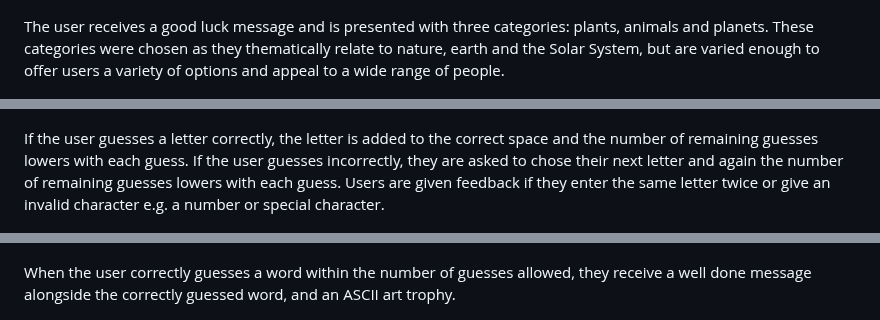
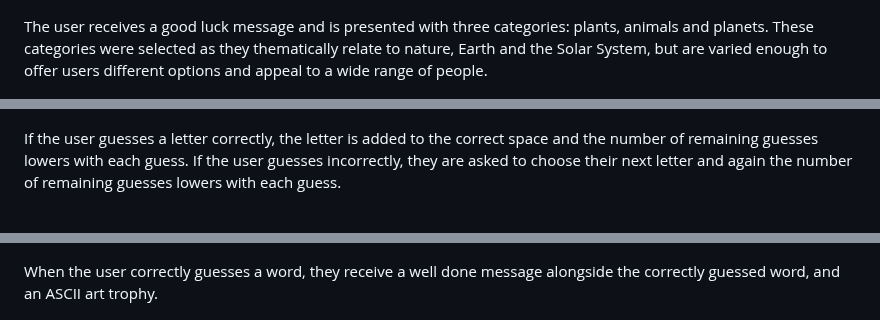
Before and after one commit to LauraO90/WordHunt, a Markdown page: README.md, 3 parts joined by grey strips. Drawn GitHub-style.

```diff
--- a/README.md
+++ b/README.md
@@ -40,7 +39,7 @@ When the decide to start the game, the user is asked to input their name. This i
 
 ![Name](documentation/wordhunt-name.png)
 
-The user receives a good luck message and is presented with three categories: plants, animals and planets. These categories were chosen as they thematically relate to nature, earth and the Solar System, but are varied enough to offer users a variety of options and appeal to a wide range of people.
+The user receives a good luck message and is presented with three categories: plants, animals and planets. These categories were selected as they thematically relate to nature, Earth and the Solar System, but are varied enough to offer users different options and appeal to a wide range of people.
 
 ![Categories](documentation/wordhunt-categories.png)
 
@@ -53,7 +52,7 @@ The user can see how many guesses they have and how many letters the word contai
 ![Plants guesses](documentation/wordhunt-plants-guesses.png)
 
 
-If the user guesses a letter correctly, the letter is added to the correct space and the number of remaining guesses lowers with each guess. If the user guesses incorrectly, they are asked to chose their next letter and again the number of remaining guesses lowers with each guess. Users are given feedback if they enter the same letter twice or give an invalid character e.g. a number or special character.
+If the user guesses a letter correctly, the letter is added to the correct space and the number of remaining guesses lowers with each guess. If the user guesses incorrectly, they are asked to choose their next letter and again the number of remaining guesses lowers with each guess.
 
 ![Correct guess](documentation/wordhunt-correct-guess.png)
 ![Incorrect guess](documentation/wordhunt-incorrect-guess.png)
@@ -60,6 +62,6 @@ If the user guesses a letter correctly, the letter is added to the correct space
 ![Invalid character](documentation/wordhunt-invalid.png)
 
-When the user correctly guesses a word within the number of guesses allowed, they receive a well done message alongside the correctly guessed word, and an ASCII art trophy.
+When the user correctly guesses a word, they receive a well done message alongside the correctly guessed word, and an ASCII art trophy.
 
 ![Correct answer](documentation/wordhunt-well-done.png)
 
```
Also changed, not shown: other parts of README.md (+26 -23 lines).
